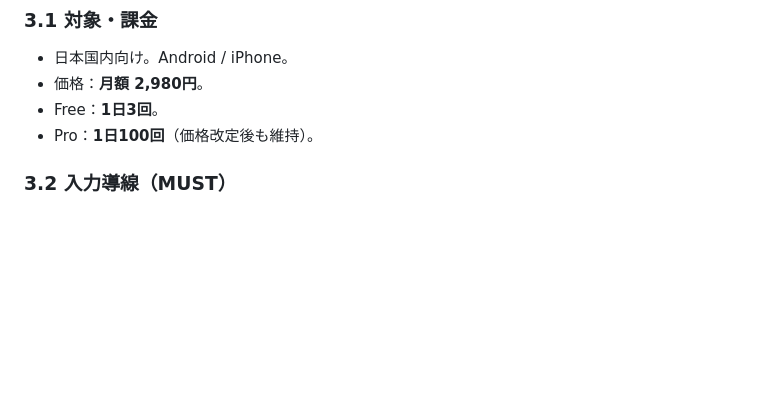
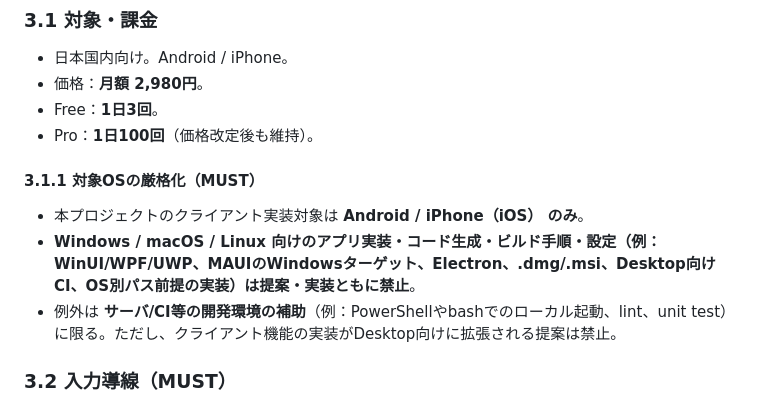
Before and after one commit to undefined-0825/permy, a Markdown page: docs/ssot/SSOT.md, the part around the change. Rendered like a GitHub page; blank space fills up the shorter version.

Commit message:
SSOT update

```diff
--- a/docs/ssot/SSOT.md
+++ b/docs/ssot/SSOT.md
@@ -66,6 +66,11 @@ Copilot・AI・開発者は必ずこの順で読む。
 - 価格：**月額 2,980円**。
 - Free：**1日3回**。
 - Pro：**1日100回**（価格改定後も維持）。
+
+#### 3.1.1 対象OSの厳格化（MUST）
+- 本プロジェクトのクライアント実装対象は **Android / iPhone（iOS） のみ**。
+- **Windows / macOS / Linux 向けのアプリ実装・コード生成・ビルド手順・設定（例：WinUI/WPF/UWP、MAUIのWindowsターゲット、Electron、.dmg/.msi、Desktop向けCI、OS別パス前提の実装）は提案・実装ともに禁止**。
+- 例外は **サーバ/CI等の開発環境の補助**（例：PowerShellやbashでのローカル起動、lint、unit test）に限る。ただし、クライアント機能の実装がDesktop向けに拡張される提案は禁止。
 
 ### 3.2 入力導線（MUST）
 - 入力は **LINE「トーク履歴送信」→ `.txt` 受領のみ**。
```
